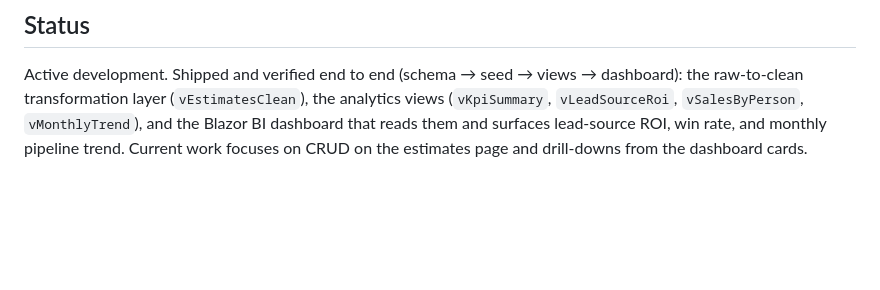
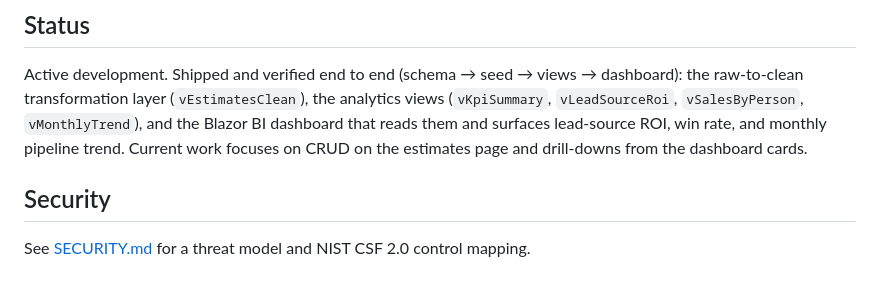
Before and after one commit to ahmedsohail2003/YPYW-Business-Intelligence, a Markdown page: README.md, the part around the change. Drawn GitHub-style; blank space fills up the shorter version.

Commit message:
Link SECURITY.md from README

```diff
--- a/README.md
+++ b/README.md
@@ -164,3 +164,7 @@ analytics views (`vKpiSummary`, `vLeadSourceRoi`, `vSalesByPerson`,
 `vMonthlyTrend`), and the Blazor BI dashboard that reads them and surfaces
 lead-source ROI, win rate, and monthly pipeline trend. Current work focuses on
 CRUD on the estimates page and drill-downs from the dashboard cards.
+
+## Security
+
+See [SECURITY.md](SECURITY.md) for a threat model and NIST CSF 2.0 control mapping.
```
